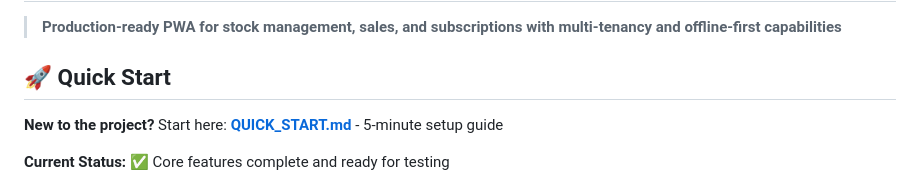
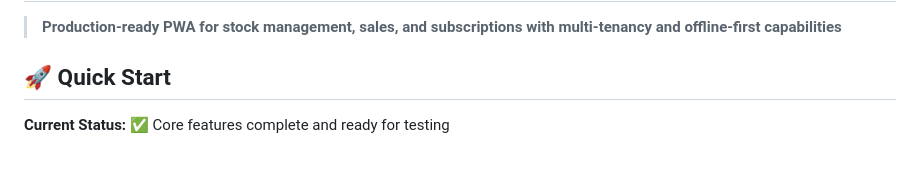
Before and after one commit to devsourcenathan/store_management, a Markdown page: README.md, the part around the change. Drawn GitHub-style; blank space fills up the shorter version.

Commit message:
Fix formatting issues in README.md

```diff
--- a/README.md
+++ b/README.md
@@ -3,8 +3,6 @@
 > **Production-ready PWA for stock management, sales, and subscriptions with multi-tenancy and offline-first capabilities**
 
 ## 🚀 Quick Start
-
-**New to the project?** Start here: **[QUICK_START.md](QUICK_START.md)** - 5-minute setup guide
 
 **Current Status:** ✅ Core features complete and ready for testing
 - Phases 1-6 complete (Authentication, Products, Stock Management)
```
